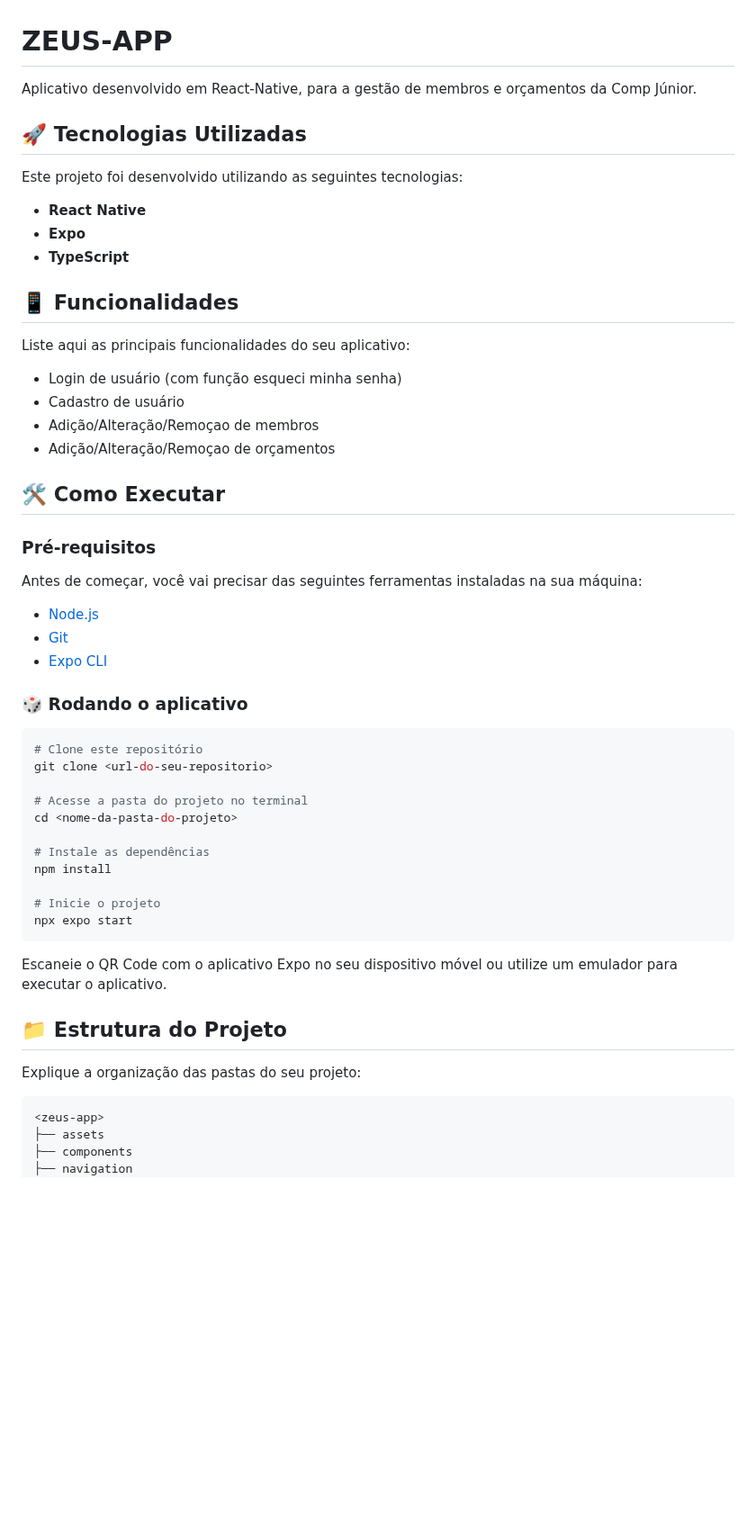
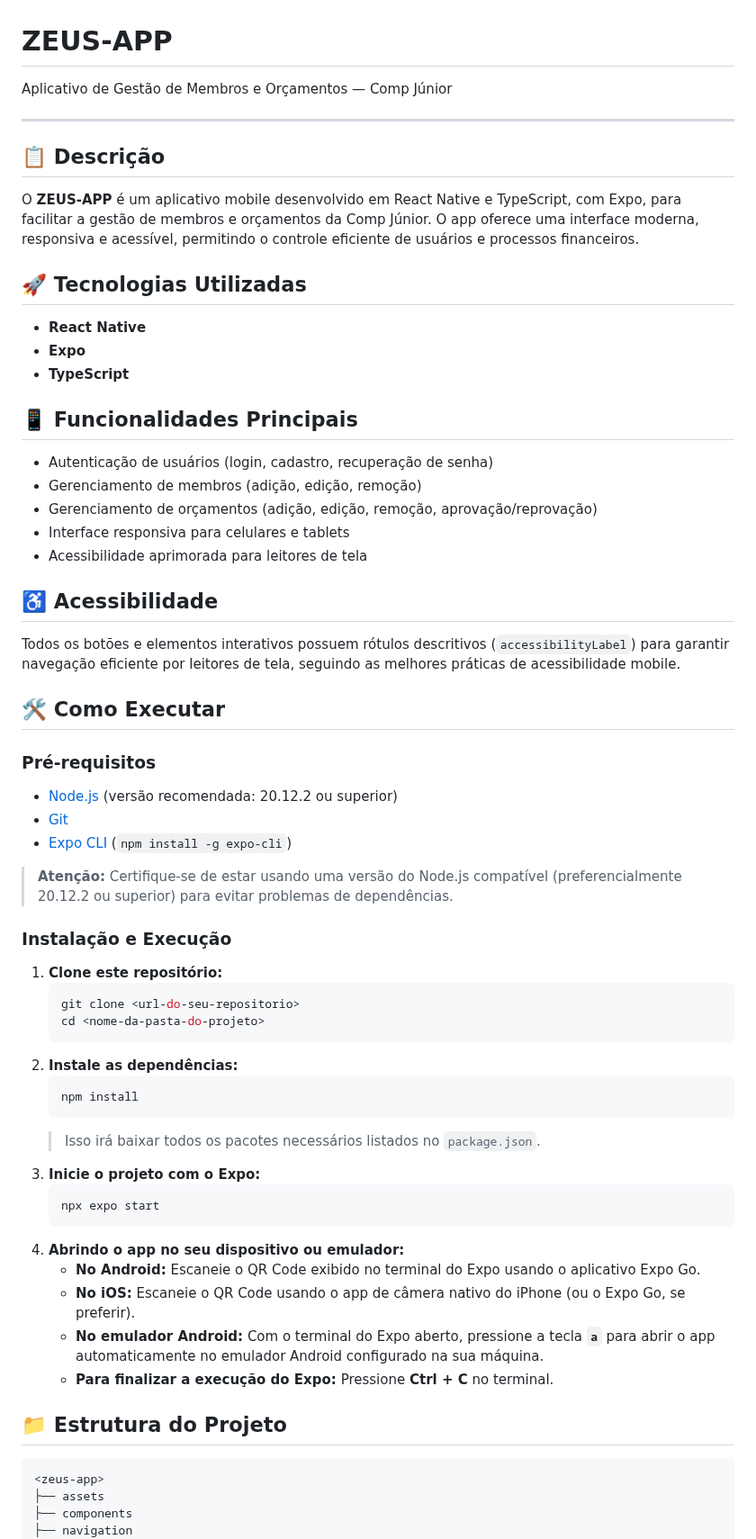
Before and after one commit to CaioBFM/zeus-projetocomp, a Markdown page: README.md, the part around one of its changes. Shown at 90% size. GitHub-like rendering; blank space fills up the shorter version.

````diff
--- a/README.md
+++ b/README.md
@@ -1,55 +1,64 @@
 # ZEUS-APP
 
-Aplicativo desenvolvido em React-Native, para a gestão de membros e orçamentos da Comp Júnior.
+Aplicativo de Gestão de Membros e Orçamentos — Comp Júnior
+
+---
+
+## 📋 Descrição
+
+O **ZEUS-APP** é um aplicativo mobile desenvolvido em React Native e TypeScript, com Expo, para facilitar a gestão de membros e orçamentos da Comp Júnior. O app oferece uma interface moderna, responsiva e acessível, permitindo o controle eficiente de usuários e processos financeiros.
 
 ## 🚀 Tecnologias Utilizadas
 
-Este projeto foi desenvolvido utilizando as seguintes tecnologias:
+- **React Native**
+- **Expo**
+- **TypeScript**
 
-* **React Native**
-* **Expo**
-* **TypeScript**
+## 📱 Funcionalidades Principais
 
-## 📱 Funcionalidades
+- Autenticação de usuários (login, cadastro, recuperação de senha)
+- Gerenciamento de membros (adição, edição, remoção)
+- Gerenciamento de orçamentos (adição, edição, remoção, aprovação/reprovação)
+- Interface responsiva para celulares e tablets
+- Acessibilidade aprimorada para leitores de tela
 
-Liste aqui as principais funcionalidades do seu aplicativo:
+## ♿️ Acessibilidade
 
-* Login de usuário (com função esqueci minha senha)
-* Cadastro de usuário
-* Adição/Alteração/Remoçao de membros
-* Adição/Alteração/Remoçao de orçamentos
+Todos os botões e elementos interativos possuem rótulos descritivos (`accessibilityLabel`) para garantir navegação eficiente por leitores de tela, seguindo as melhores práticas de acessibilidade mobile.
 
 ## 🛠️ Como Executar
 
 ### Pré-requisitos
 
-Antes de começar, você vai precisar das seguintes ferramentas instaladas na sua máquina:
+- [Node.js](https://nodejs.org/en/) (versão recomendada: 20.12.2 ou superior)
+- [Git](https://git-scm.com)
+- [Expo CLI](https://expo.dev/) (`npm install -g expo-cli`)
 
-* [Node.js](https://nodejs.org/en/)
-* [Git](https://git-scm.com)
-* [Expo CLI](https://expo.dev/)
+> **Atenção:** Certifique-se de estar usando uma versão do Node.js compatível (preferencialmente 20.12.2 ou superior) para evitar problemas de dependências.
 
-### 🎲 Rodando o aplicativo
+### Instalação e Execução
 
-```bash
-# Clone este repositório
-git clone <url-do-seu-repositorio>
-
-# Acesse a pasta do projeto no terminal
-cd <nome-da-pasta-do-projeto>
-
-# Instale as dependências
-npm install
-
-# Inicie o projeto
-npx expo start
-```
-
-Escaneie o QR Code com o aplicativo Expo no seu dispositivo móvel ou utilize um emulador para executar o aplicativo.
+1. **Clone este repositório:**
+   ```bash
+   git clone <url-do-seu-repositorio>
+   cd <nome-da-pasta-do-projeto>
+   ```
+2. **Instale as dependências:**
+   ```bash
+   npm install
+   ```
+   > Isso irá baixar todos os pacotes necessários listados no `package.json`.
+3. **Inicie o projeto com o Expo:**
+   ```bash
+   npx expo start
+   ```
+4. **Abrindo o app no seu dispositivo ou emulador:**
+   - **No Android:** Escaneie o QR Code exibido no terminal do Expo usando o aplicativo Expo Go.
+   - **No iOS:** Escaneie o QR Code usando o app de câmera nativo do iPhone (ou o Expo Go, se preferir).
+   - **No emulador Android:** Com o terminal do Expo aberto, pressione a tecla **`a`** para abrir o app automaticamente no emulador Android configurado na sua máquina.
+   - **Para finalizar a execução do Expo:** Pressione **Ctrl + C** no terminal.
 
 ## 📁 Estrutura do Projeto
-
-Explique a organização das pastas do seu projeto:
 
 ```
 <zeus-app>
````
Also changed, not shown: other parts of README.md (+27 -1 lines), assets/screenshots/LoginTELA.jpeg (added), assets/screenshots/welcomeTELA.jpeg (added), 1 other file.
